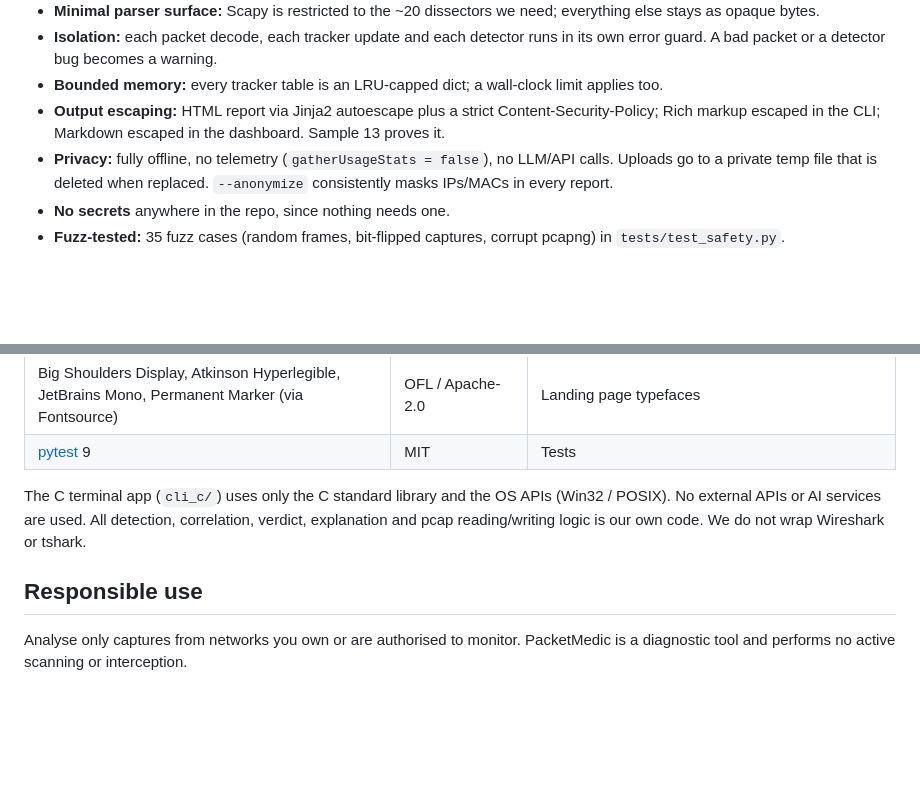
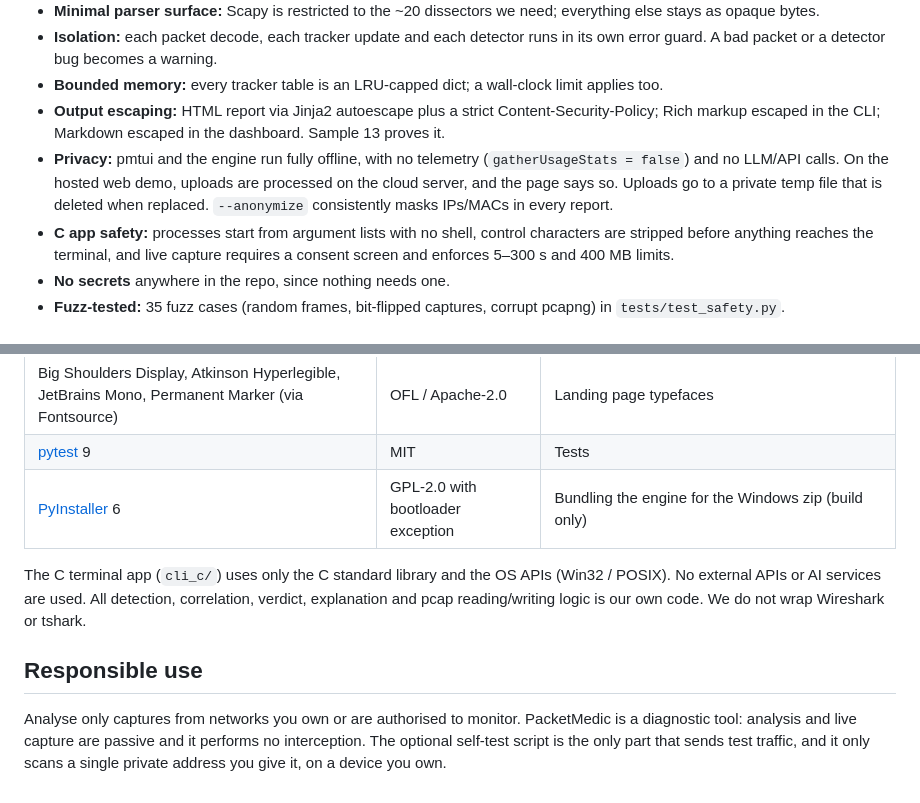
Before and after one commit to Mohit427/packetmedic, a Markdown page: README.md, 2 parts joined by grey strips. GitHub-like rendering; blank space fills up the shorter version.

```diff
--- a/README.md
+++ b/README.md
@@ -175,7 +214,8 @@ app.py (Streamlit) · eval.py · samples/generate.py · tests/
 - **Isolation:** each packet decode, each tracker update and each detector runs in its own error guard. A bad packet or a detector bug becomes a warning.
 - **Bounded memory:** every tracker table is an LRU-capped dict; a wall-clock limit applies too.
 - **Output escaping:** HTML report via Jinja2 autoescape plus a strict Content-Security-Policy; Rich markup escaped in the CLI; Markdown escaped in the dashboard. Sample 13 proves it.
-- **Privacy:** fully offline, no telemetry (`gatherUsageStats = false`), no LLM/API calls. Uploads go to a private temp file that is deleted when replaced. `--anonymize` consistently masks IPs/MACs in every report.
+- **Privacy:** pmtui and the engine run fully offline, with no telemetry (`gatherUsageStats = false`) and no LLM/API calls. On the hosted web demo, uploads are processed on the cloud server, and the page says so. Uploads go to a private temp file that is deleted when replaced. `--anonymize` consistently masks IPs/MACs in every report.
+- **C app safety:** processes start from argument lists with no shell, control characters are stripped before anything reaches the terminal, and live capture requires a consent screen and enforces 5–300 s and 400 MB limits.
 - **No secrets** anywhere in the repo, since nothing needs one.
 - **Fuzz-tested:** 35 fuzz cases (random frames, bit-flipped captures, corrupt pcapng) in `tests/test_safety.py`.
 
@@ -200,9 +240,10 @@ app.py (Streamlit) · eval.py · samples/generate.py · tests/
 | [Motion](https://motion.dev), [Lucide](https://lucide.dev) | MIT, ISC | Landing page animation and icons |
 | Big Shoulders Display, Atkinson Hyperlegible, JetBrains Mono, Permanent Marker (via Fontsource) | OFL / Apache-2.0 | Landing page typefaces |
 | [pytest](https://pytest.org) 9 | MIT | Tests |
+| [PyInstaller](https://pyinstaller.org) 6 | GPL-2.0 with bootloader exception | Bundling the engine for the Windows zip (build only) |
 
 The C terminal app (`cli_c/`) uses only the C standard library and the OS APIs (Win32 / POSIX). No external APIs or AI services are used. All detection, correlation, verdict, explanation and pcap reading/writing logic is our own code. We do not wrap Wireshark or tshark.
 
 ## Responsible use
 
-Analyse only captures from networks you own or are authorised to monitor. PacketMedic is a diagnostic tool and performs no active scanning or interception.
+Analyse only captures from networks you own or are authorised to monitor. PacketMedic is a diagnostic tool: analysis and live capture are passive and it performs no interception. The optional self-test script is the only part that sends test traffic, and it only scans a single private address you give it, on a device you own.
```
Also changed, not shown: other parts of README.md (+42 -3 lines), docs/thumbnail.png (added), 1 other file.
